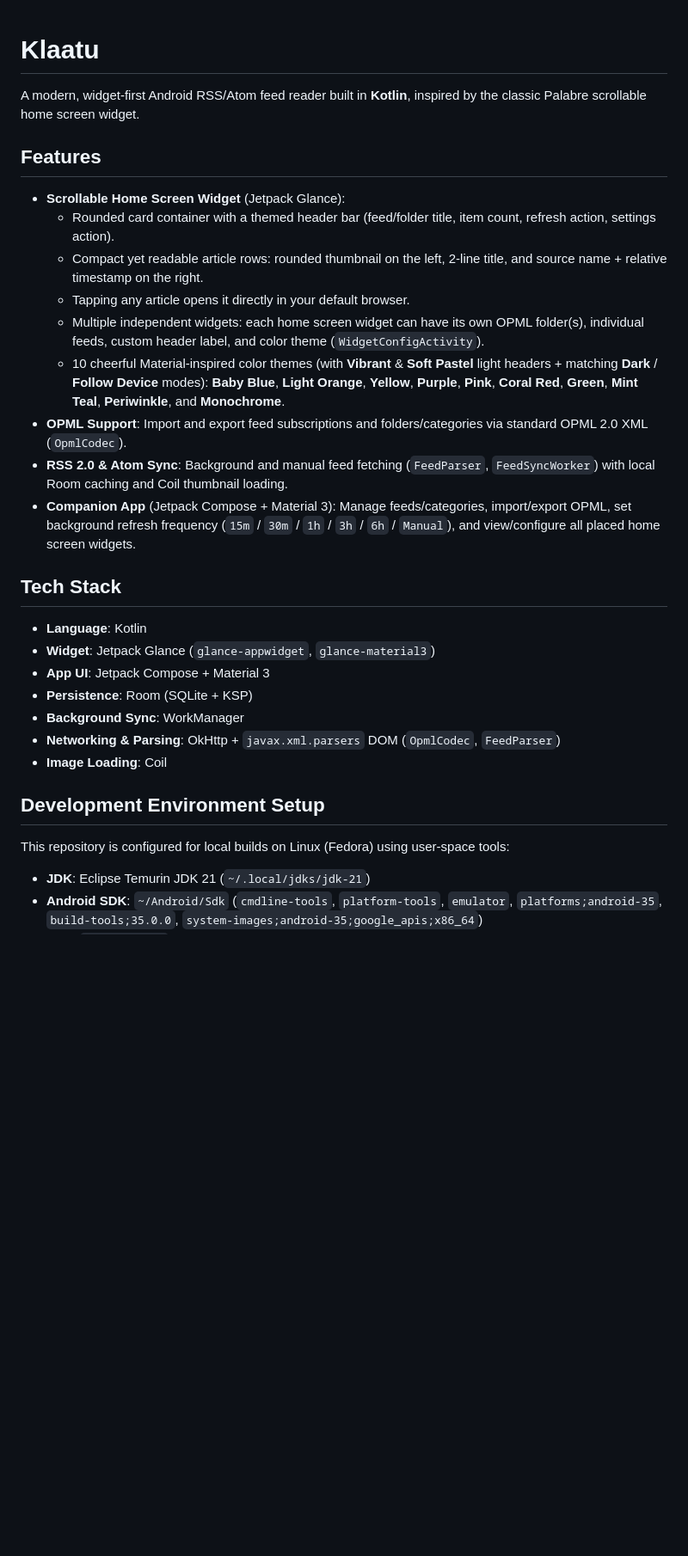
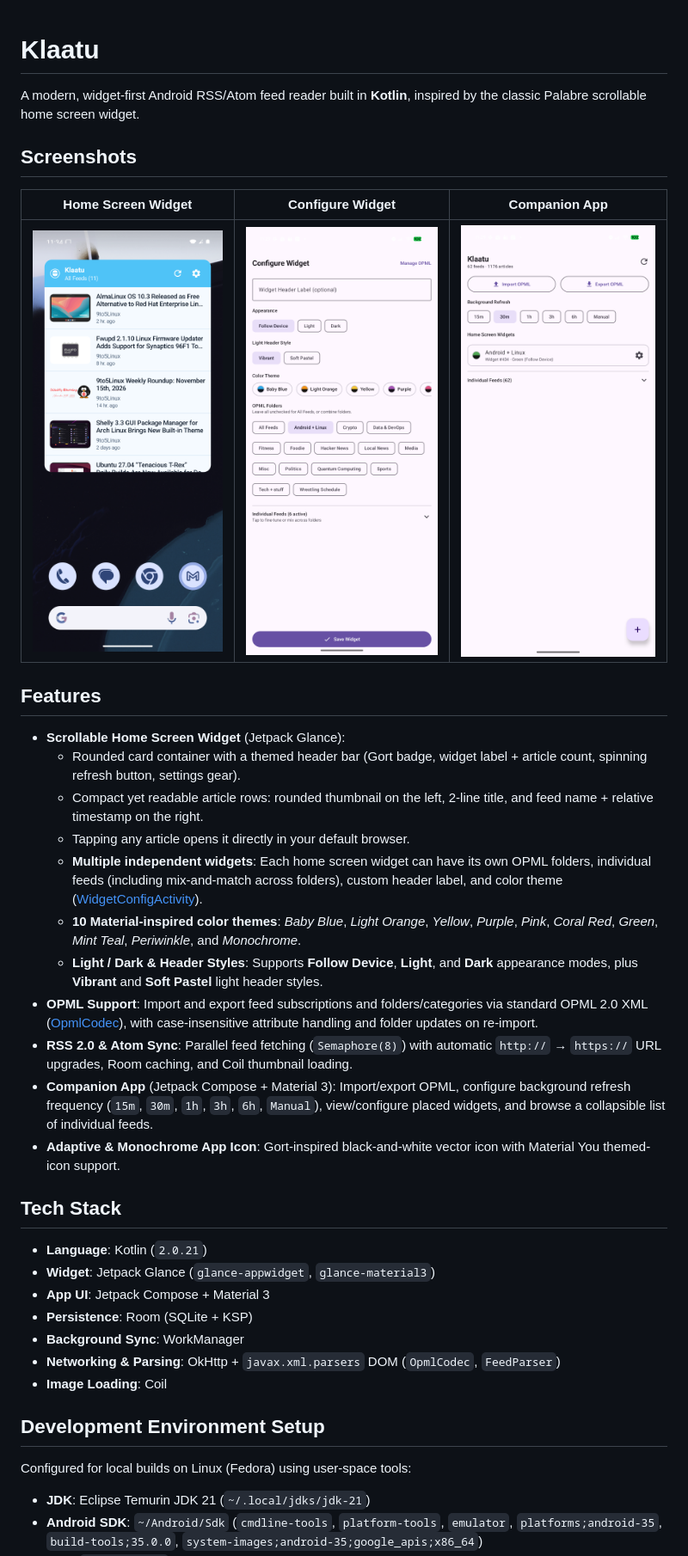
Before and after one commit to gorkster/klaatu, a Markdown page: README.md, the part around one of its changes. Shown at 86% size. Rendered like a GitHub page; pictures changed too: docs/screenshots/app-main.png (added), docs/screenshots/widget-config.png (added), docs/screenshots/widget-home.png (added); blank space fills up the shorter version.

Commit message:
docs: update README with latest features and emulator/app screenshots

```diff
--- a/README.md
+++ b/README.md
@@ -2,19 +2,27 @@
 
 A modern, widget-first Android RSS/Atom feed reader built in **Kotlin**, inspired by the classic Palabre scrollable home screen widget.
 
+## Screenshots
+
+| Home Screen Widget | Configure Widget | Companion App |
+| :---: | :---: | :---: |
+| <img src="docs/screenshots/widget-home.png" width="260" alt="Klaatu Home Screen Widget" /> | <img src="docs/screenshots/widget-config.png" width="260" alt="Klaatu Widget Configuration" /> | <img src="docs/screenshots/app-main.png" width="260" alt="Klaatu Companion App" /> |
+
 ## Features
 - **Scrollable Home Screen Widget** (Jetpack Glance):
-  - Rounded card container with a themed header bar (feed/folder title, item count, refresh action, settings action).
-  - Compact yet readable article rows: rounded thumbnail on the left, 2-line title, and source name + relative timestamp on the right.
+  - Rounded card container with a themed header bar (Gort badge, widget label + article count, spinning refresh button, settings gear).
+  - Compact yet readable article rows: rounded thumbnail on the left, 2-line title, and feed name + relative timestamp on the right.
   - Tapping any article opens it directly in your default browser.
-  - Multiple independent widgets: each home screen widget can have its own OPML folder(s), individual feeds, custom header label, and color theme (`WidgetConfigActivity`).
-  - 10 cheerful Material-inspired color themes (with **Vibrant** & **Soft Pastel** light headers + matching **Dark** / **Follow Device** modes): **Baby Blue**, **Light Orange**, **Yellow**, **Purple**, **Pink**, **Coral Red**, **Green**, **Mint Teal**, **Periwinkle**, and **Monochrome**.
-- **OPML Support**: Import and export feed subscriptions and folders/categories via standard OPML 2.0 XML (`OpmlCodec`).
-- **RSS 2.0 & Atom Sync**: Background and manual feed fetching (`FeedParser`, `FeedSyncWorker`) with local Room caching and Coil thumbnail loading.
-- **Companion App** (Jetpack Compose + Material 3): Manage feeds/categories, import/export OPML, set background refresh frequency (`15m` / `30m` / `1h` / `3h` / `6h` / `Manual`), and view/configure all placed home screen widgets.
+  - **Multiple independent widgets**: Each home screen widget can have its own OPML folders, individual feeds (including mix-and-match across folders), custom header label, and color theme ([WidgetConfigActivity](app/src/main/java/com/klaatu/rss/widget/WidgetConfigActivity.kt)).
+  - **10 Material-inspired color themes**: *Baby Blue*, *Light Orange*, *Yellow*, *Purple*, *Pink*, *Coral Red*, *Green*, *Mint Teal*, *Periwinkle*, and *Monochrome*.
+  - **Light / Dark & Header Styles**: Supports **Follow Device**, **Light**, and **Dark** appearance modes, plus **Vibrant** and **Soft Pastel** light header styles.
+- **OPML Support**: Import and export feed subscriptions and folders/categories via standard OPML 2.0 XML ([OpmlCodec](app/src/main/java/com/klaatu/rss/data/opml/OpmlCodec.kt)), with case-insensitive attribute handling and folder updates on re-import.
+- **RSS 2.0 & Atom Sync**: Parallel feed fetching (`Semaphore(8)`) with automatic `http://` → `https://` URL upgrades, Room caching, and Coil thumbnail loading.
+- **Companion App** (Jetpack Compose + Material 3): Import/export OPML, configure background refresh frequency (`15m`, `30m`, `1h`, `3h`, `6h`, `Manual`), view/configure placed widgets, and browse a collapsible list of individual feeds.
+- **Adaptive & Monochrome App Icon**: Gort-inspired black-and-white vector icon with Material You themed-icon support.
 
 ## Tech Stack
-- **Language**: Kotlin
+- **Language**: Kotlin (`2.0.21`)
 - **Widget**: Jetpack Glance (`glance-appwidget`, `glance-material3`)
 - **App UI**: Jetpack Compose + Material 3
 - **Persistence**: Room (SQLite + KSP)
@@ -23,7 +31,7 @@ A modern, widget-first Android RSS/Atom feed reader built in **Kotlin**, inspire
 - **Image Loading**: Coil
 
 ## Development Environment Setup
-This repository is configured for local builds on Linux (Fedora) using user-space tools:
+Configured for local builds on Linux (Fedora) using user-space tools:
 - **JDK**: Eclipse Temurin JDK 21 (`~/.local/jdks/jdk-21`)
 - **Android SDK**: `~/Android/Sdk` (`cmdline-tools`, `platform-tools`, `emulator`, `platforms;android-35`, `build-tools;35.0.0`, `system-images;android-35;google_apis;x86_64`)
 - **AVD**: `klaatu_pixel` (Pixel 7, Android 15 / API 35)
```
Also changed, not shown: other parts of README.md (+3 -8 lines).
